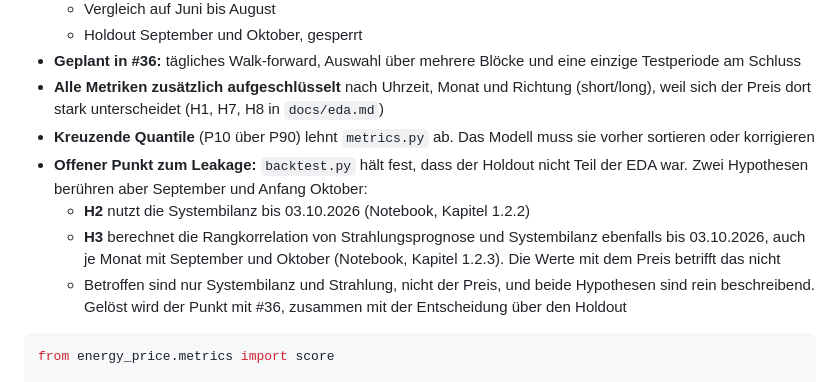
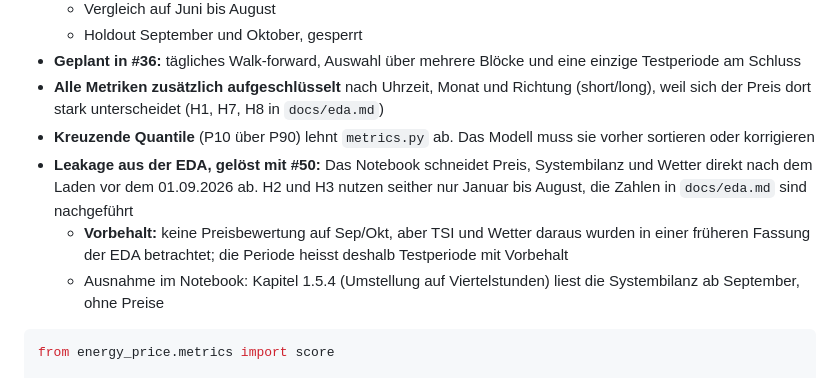
Before and after one commit to ibidreli/energy_price_prediction, a Markdown page: docs/evaluation.md, the part around one of its changes. GitHub-like rendering.

````diff
--- a/docs/evaluation.md
+++ b/docs/evaluation.md
@@ -110,10 +110,9 @@ Der mittlere Pinball-Loss ist das Mittel über alle Viertelstunden und die drei
 - **Geplant in #36:** tägliches Walk-forward, Auswahl über mehrere Blöcke und eine einzige Testperiode am Schluss
 - **Alle Metriken zusätzlich aufgeschlüsselt** nach Uhrzeit, Monat und Richtung (short/long), weil sich der Preis dort stark unterscheidet (H1, H7, H8 in `docs/eda.md`)
 - **Kreuzende Quantile** (P10 über P90) lehnt `metrics.py` ab. Das Modell muss sie vorher sortieren oder korrigieren
-- **Offener Punkt zum Leakage:** `backtest.py` hält fest, dass der Holdout nicht Teil der EDA war. Zwei Hypothesen berühren aber September und Anfang Oktober:
-    - **H2** nutzt die Systembilanz bis 03.10.2026 (Notebook, Kapitel 1.2.2)
-    - **H3** berechnet die Rangkorrelation von Strahlungsprognose und Systembilanz ebenfalls bis 03.10.2026, auch je Monat mit September und Oktober (Notebook, Kapitel 1.2.3). Die Werte mit dem Preis betrifft das nicht
-    - Betroffen sind nur Systembilanz und Strahlung, nicht der Preis, und beide Hypothesen sind rein beschreibend. Gelöst wird der Punkt mit #36, zusammen mit der Entscheidung über den Holdout
+- **Leakage aus der EDA, gelöst mit #50:** Das Notebook schneidet Preis, Systembilanz und Wetter direkt nach dem Laden vor dem 01.09.2026 ab. H2 und H3 nutzen seither nur Januar bis August, die Zahlen in `docs/eda.md` sind nachgeführt
+    - **Vorbehalt:** keine Preisbewertung auf Sep/Okt, aber TSI und Wetter daraus wurden in einer früheren Fassung der EDA betrachtet; die Periode heisst deshalb Testperiode mit Vorbehalt
+    - Ausnahme im Notebook: Kapitel 1.5.4 (Umstellung auf Viertelstunden) liest die Systembilanz ab September, ohne Preise
 
 ```python
 from energy_price.metrics import score
````
Also changed, not shown: other parts of docs/evaluation.md (+1 -1 lines), docs/eda.md (+19 -17 lines), docs/figures/eda_direction_persistence.png, docs/figures/eda_radiation_tsi.png, docs/figures/sl_flip_by_day_type.png, 1 other file.
